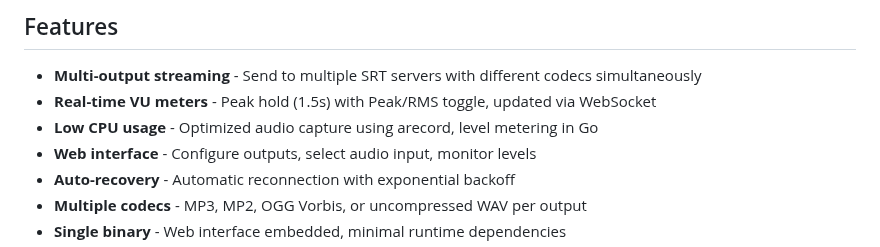
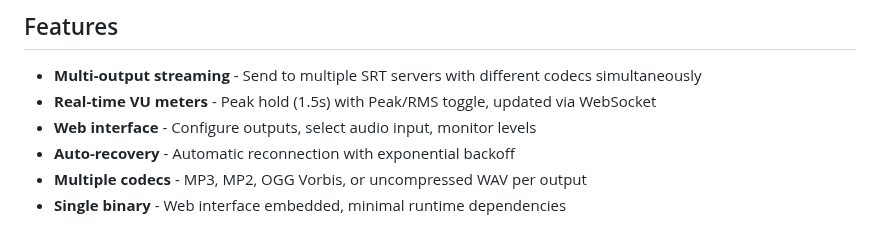
Before and after one commit to oszuidwest/rpi-audio-encoder, a Markdown page: README.md, the part around the change. GitHub-like rendering.

```diff
--- a/README.md
+++ b/README.md
@@ -8,7 +8,6 @@ Audio streaming software for [ZuidWest FM](https://www.zuidwestfm.nl/) and [Radi
 
 - **Multi-output streaming** - Send to multiple SRT servers with different codecs simultaneously
 - **Real-time VU meters** - Peak hold (1.5s) with Peak/RMS toggle, updated via WebSocket
-- **Low CPU usage** - Optimized audio capture using arecord, level metering in Go
 - **Web interface** - Configure outputs, select audio input, monitor levels
 - **Auto-recovery** - Automatic reconnection with exponential backoff
 - **Multiple codecs** - MP3, MP2, OGG Vorbis, or uncompressed WAV per output
```
